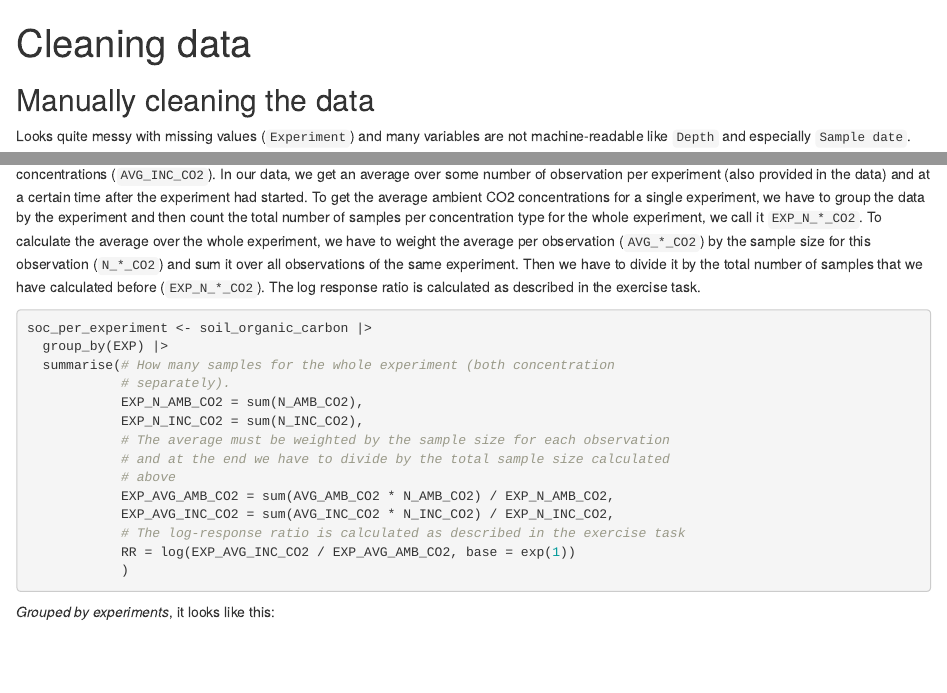
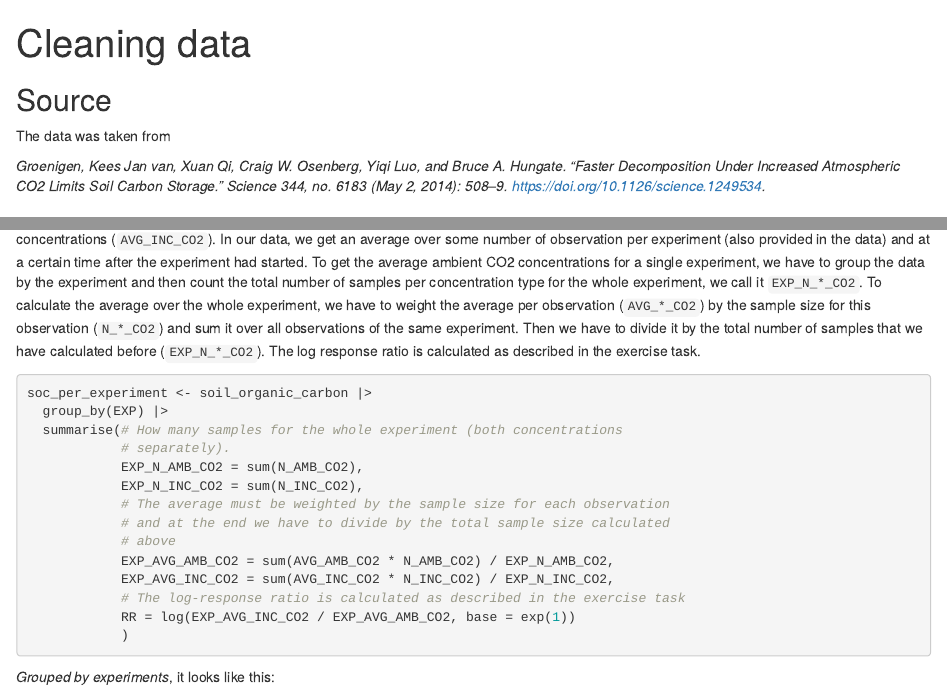
Before and after one commit to ken-r/agds_report_roelliken, an R Markdown document (vignettes/re_tidy.Rmd): the page in a window 1100 px wide, from its top, and a second part further down, joined at a grey line. Rendered offline with R 4.5, knitr and Pandoc, with nearby package versions; folded parts are opened; some code elsewhere in the file could not run offline.

Commit message:
Improve RE: Cleaning data

````diff
--- a/vignettes/re_tidy.Rmd
+++ b/vignettes/re_tidy.Rmd
@@ -4,6 +4,12 @@ output: html_document
 editor_options:
   chunk_output_type: console
 ---
+## Source
+The data was taken from
+
+*Groenigen, Kees Jan van, Xuan Qi, Craig W. Osenberg, Yiqi Luo, and Bruce A. Hungate. "Faster Decomposition Under Increased Atmospheric CO2 Limits Soil Carbon Storage." Science 344, no. 6183 (May 2, 2014): 508--9. <https://doi.org/10.1126/science.1249534>.*
+
+
 ## Manually cleaning the data
 Looks quite messy with missing values (`Experiment`) and many variables are not machine-readable like `Depth` and especially `Sample date`.
 
@@ -61,7 +67,7 @@ The log response ratio is calculated as described in the exercise task.
 ```{r}
 soc_per_experiment <- soil_organic_carbon |>
   group_by(EXP) |>
-  summarise(# How many samples for the whole experiment (both concentration
+  summarise(# How many samples for the whole experiment (both concentrations
             # separately).
             EXP_N_AMB_CO2 = sum(N_AMB_CO2),
             EXP_N_INC_CO2 = sum(N_INC_CO2),
````
